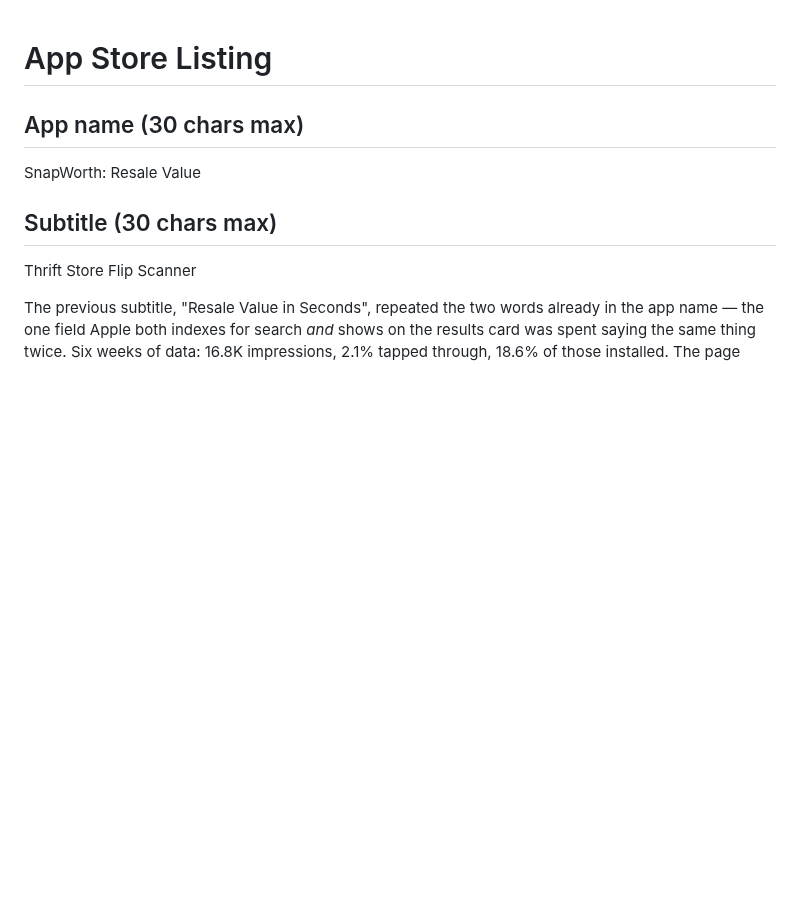
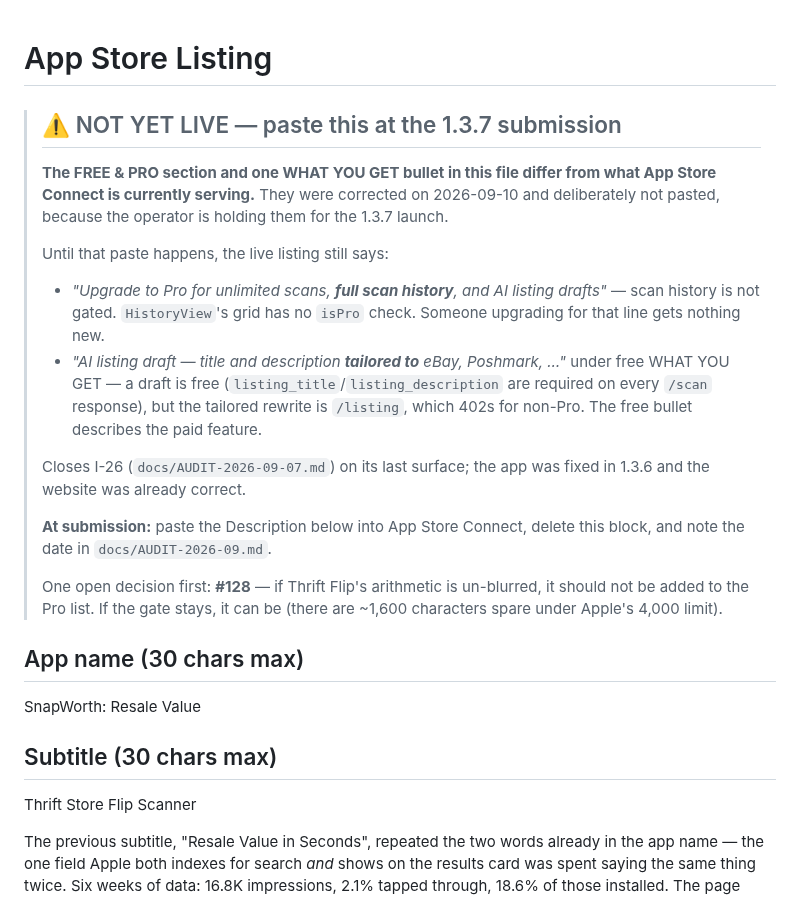
Before and after one commit to hsilviu05/SnapWorth, a Markdown page: marketing/app_store_listing.md, the part around the change. Drawn GitHub-style; blank space fills up the shorter version.

Commit message:
docs(marketing): mark the corrected listing as pending the 1.3.7 paste
The file now differs from what App Store Connect serves, which is a new
way to be wrong: it reads as a record of the live listing and is not one.
The operator is holding the corrected copy for the 1.3.7 submission, so
the gap is deliberate and will last weeks — long enough to be forgotten.

States plainly what is still live and wrong, what to do at submission,
and that #128 has to be decided before Thrift Flip is added to the Pro
list. Delete the block when the paste happens.

Co-Authored-By: Claude Opus 5 <noreply@anthropic.com>
Claude-Session: https://claude.ai/code/session_01KHy7AWGc5YCToYwZnFTG3E

```diff
--- a/marketing/app_store_listing.md
+++ b/marketing/app_store_listing.md
@@ -1,4 +1,32 @@
 # App Store Listing
+
+> ## ⚠️ NOT YET LIVE — paste this at the 1.3.7 submission
+>
+> **The FREE & PRO section and one WHAT YOU GET bullet in this file differ
+> from what App Store Connect is currently serving.** They were corrected on
+> 2026-09-10 and deliberately not pasted, because the operator is holding
+> them for the 1.3.7 launch.
+>
+> Until that paste happens, the live listing still says:
+>
+> - *"Upgrade to Pro for unlimited scans, **full scan history**, and AI
+>   listing drafts"* — scan history is not gated. `HistoryView`'s grid has no
+>   `isPro` check. Someone upgrading for that line gets nothing new.
+> - *"AI listing draft — title and description **tailored to** eBay,
+>   Poshmark, …"* under free WHAT YOU GET — a draft is free
+>   (`listing_title`/`listing_description` are required on every `/scan`
+>   response), but the tailored rewrite is `/listing`, which 402s for
+>   non-Pro. The free bullet describes the paid feature.
+>
+> Closes I-26 (`docs/AUDIT-2026-09-07.md`) on its last surface; the app was
+> fixed in 1.3.6 and the website was already correct.
+>
+> **At submission:** paste the Description below into App Store Connect,
+> delete this block, and note the date in `docs/AUDIT-2026-09.md`.
+>
+> One open decision first: **#128** — if Thrift Flip's arithmetic is
+> un-blurred, it should not be added to the Pro list. If the gate stays, it
+> can be (there are ~1,600 characters spare under Apple's 4,000 limit).
 
 ## App name (30 chars max)
 SnapWorth: Resale Value
```
